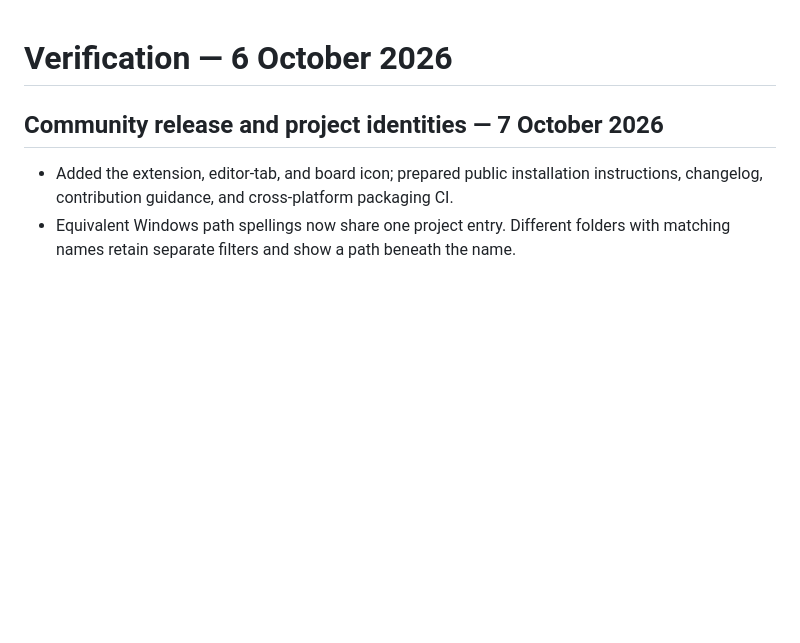
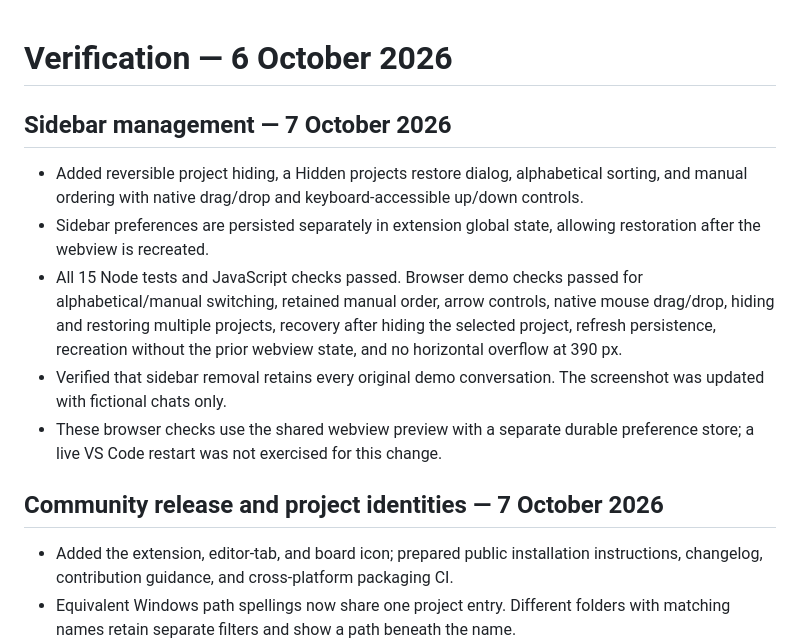
Before and after one commit to dloppini/chat-atlas, a Markdown page: VERIFICATION.md, the part around the change. Drawn GitHub-style; blank space fills up the shorter version.

```diff
--- a/VERIFICATION.md
+++ b/VERIFICATION.md
@@ -1,4 +1,12 @@
 # Verification — 6 October 2026
+
+## Sidebar management — 7 October 2026
+
+- Added reversible project hiding, a Hidden projects restore dialog, alphabetical sorting, and manual ordering with native drag/drop and keyboard-accessible up/down controls.
+- Sidebar preferences are persisted separately in extension global state, allowing restoration after the webview is recreated.
+- All 15 Node tests and JavaScript checks passed. Browser demo checks passed for alphabetical/manual switching, retained manual order, arrow controls, native mouse drag/drop, hiding and restoring multiple projects, recovery after hiding the selected project, refresh persistence, recreation without the prior webview state, and no horizontal overflow at 390 px.
+- Verified that sidebar removal retains every original demo conversation. The screenshot was updated with fictional chats only.
+- These browser checks use the shared webview preview with a separate durable preference store; a live VS Code restart was not exercised for this change.
 
 ## Community release and project identities — 7 October 2026
 
```
Also changed, not shown: CHANGELOG.md (+6 -0 lines), README.md (+3 -2 lines), media/board-preview.png, 9 other files.
